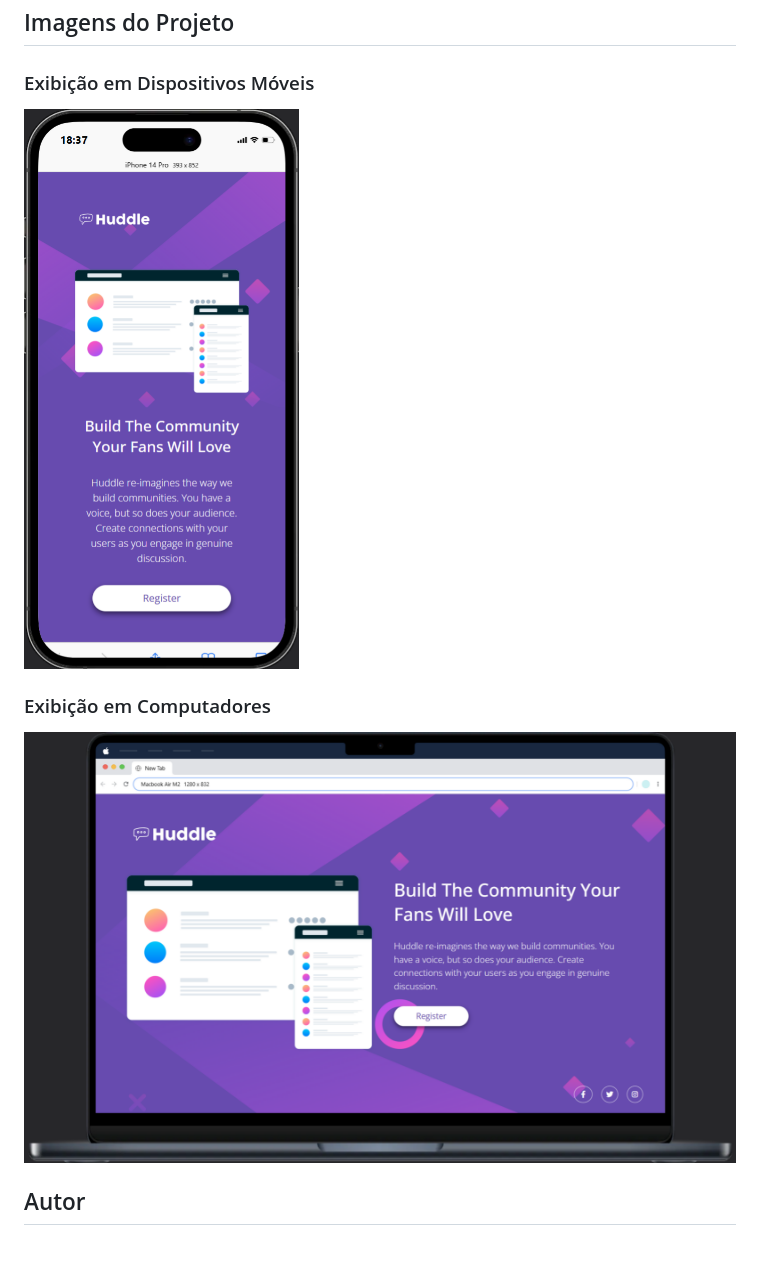
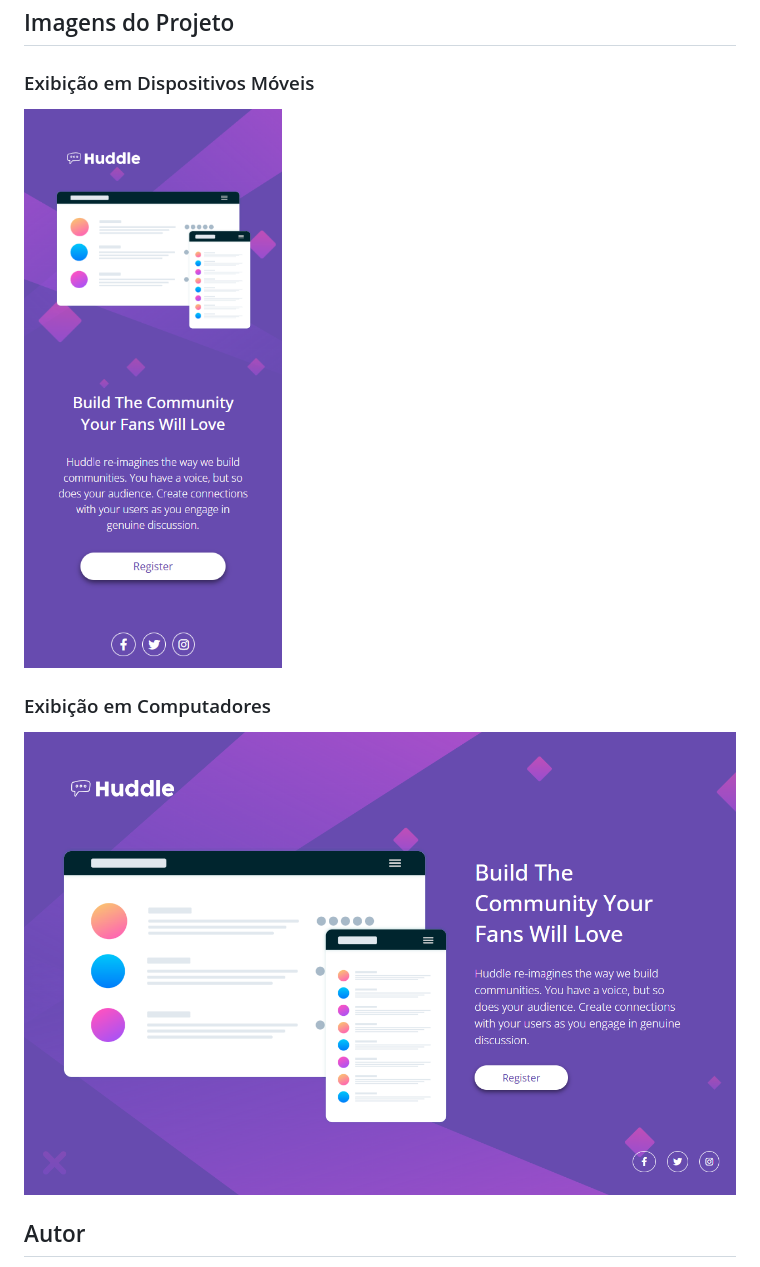
Before and after one commit to Vanderlei94/projeto-huddle-base, a Markdown page: README.md, the part around the change. Rendered like a GitHub page; pictures changed too: src/images/Macbook-Air-M2-1280x832.png (added), src/images/Macbook-Air-M2-1602x969.png (deleted), src/images/iPhone-14-Pro-393x852.png (added).

```diff
--- a/README.md
+++ b/README.md
@@ -22,11 +22,11 @@ Este projeto está hospedado no **GitHub Pages**. Para visualizar a página ao v
 
 ## Imagens do Projeto
 ### Exibição em Dispositivos Móveis
-![Exibição em Dispositivos Móveis](./src/images/iPhone-14-Pro-438x891.png)
+![Exibição em Dispositivos Móveis](./src/images/iPhone-14-Pro-393x852.png)
 
 
 ### Exibição em Computadores
-![Exibição em Computadores](./src/images/Macbook-Air-M2-1602x969.png)
+![Exibição em Computadores](./src/images/Macbook-Air-M2-1280x832.png)
 
 ## Autor
 
```
Also changed, not shown: 2 other files.
